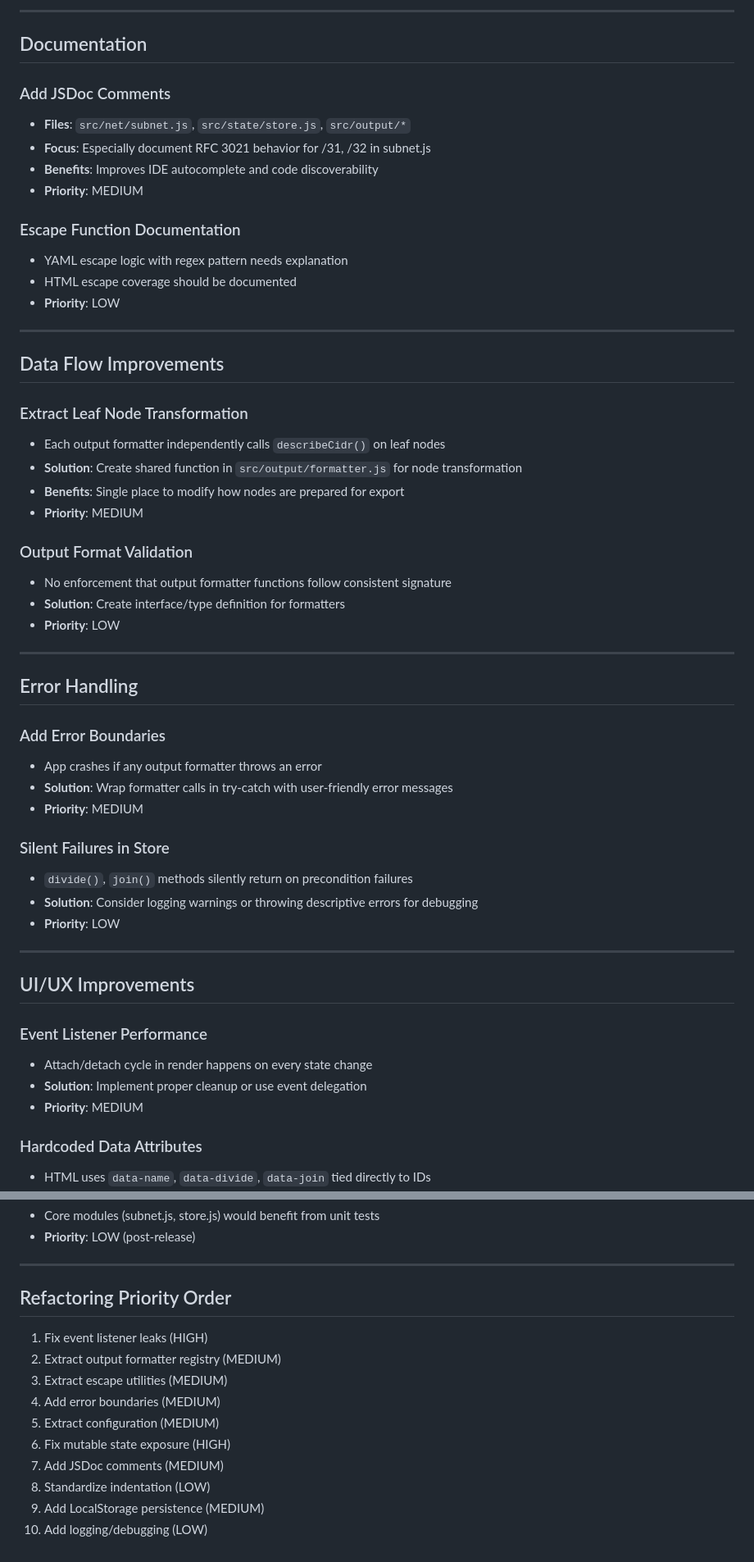
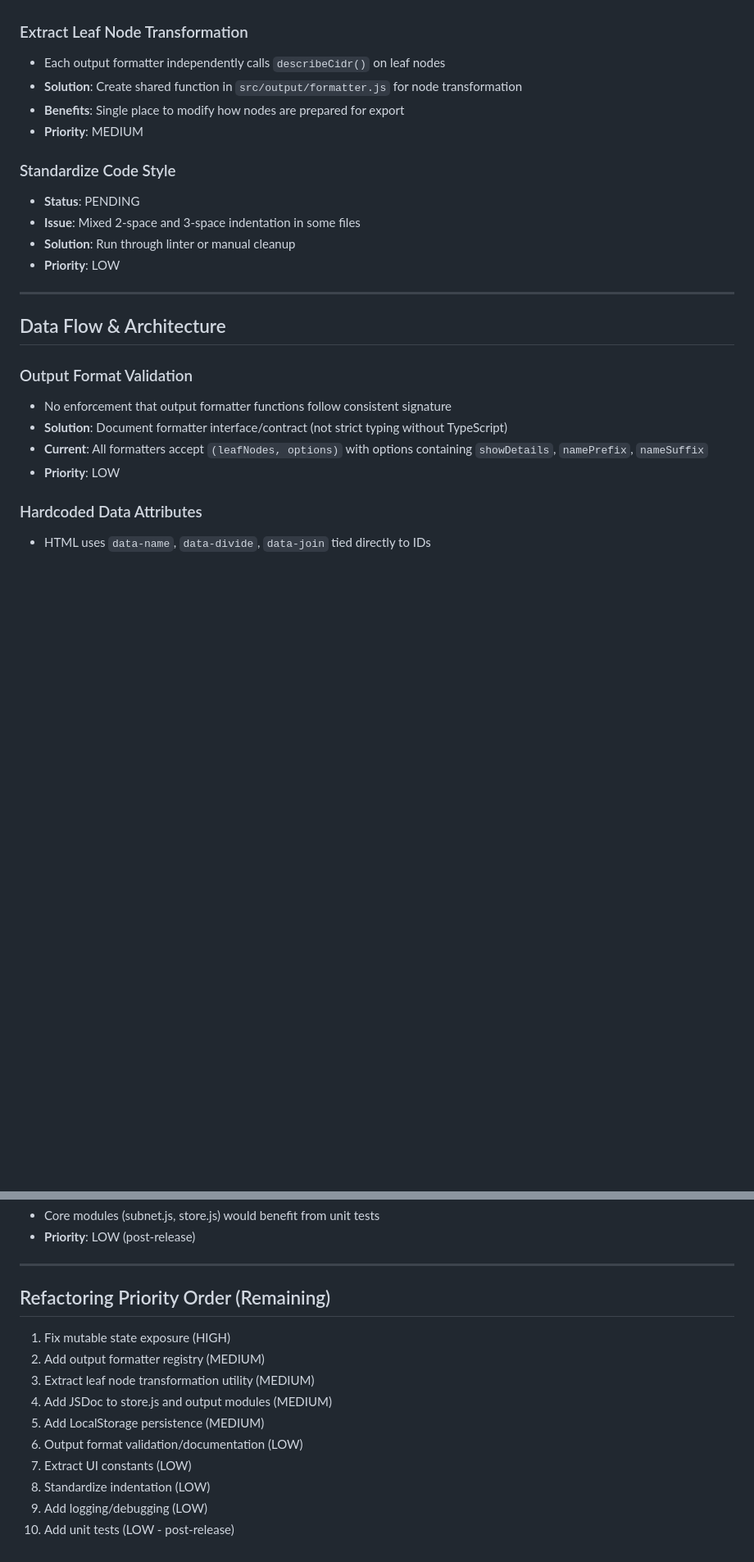
Before and after one commit to jbobbylopez/cidrplan, a Markdown page: TODO.md, 2 parts joined by grey strips. Shown at 82% size. GitHub-like rendering; blank space fills up the shorter version.

Commit message:
Update TODO.md: document v0.1.5 completions and remaining improvements
Amp-Thread-ID: https://ampcode.com/threads/T-019bfea9-a192-770b-a96e-de05db6f8a52
Co-authored-by: Amp <amp@ampcode.com>

```diff
--- a/TODO.md
+++ b/TODO.md
@@ -61,21 +68,3 @@
----
-
-## Documentation
-
-### Add JSDoc Comments
-- **Files**: `src/net/subnet.js`, `src/state/store.js`, `src/output/*`
-- **Focus**: Especially document RFC 3021 behavior for /31, /32 in subnet.js
-- **Benefits**: Improves IDE autocomplete and code discoverability
-- **Priority**: MEDIUM
-
-### Escape Function Documentation
-- YAML escape logic with regex pattern needs explanation
-- HTML escape coverage should be documented
-- **Priority**: LOW
-
----
-
-## Data Flow Improvements
 
 ### Extract Leaf Node Transformation
 - Each output formatter independently calls `describeCidr()` on leaf nodes
@@ -83,33 +72,21 @@
 - **Benefits**: Single place to modify how nodes are prepared for export
 - **Priority**: MEDIUM
 
-### Output Format Validation
-- No enforcement that output formatter functions follow consistent signature
-- **Solution**: Create interface/type definition for formatters
+### Standardize Code Style
+- **Status**: PENDING
+- **Issue**: Mixed 2-space and 3-space indentation in some files
+- **Solution**: Run through linter or manual cleanup
 - **Priority**: LOW
 
 ---
 
-## Error Handling
+## Data Flow & Architecture
 
-### Add Error Boundaries
-- App crashes if any output formatter throws an error
-- **Solution**: Wrap formatter calls in try-catch with user-friendly error messages
-- **Priority**: MEDIUM
-
-### Silent Failures in Store
-- `divide()`, `join()` methods silently return on precondition failures
-- **Solution**: Consider logging warnings or throwing descriptive errors for debugging
+### Output Format Validation
+- No enforcement that output formatter functions follow consistent signature
+- **Solution**: Document formatter interface/contract (not strict typing without TypeScript)
+- **Current**: All formatters accept `(leafNodes, options)` with options containing `showDetails`, `namePrefix`, `nameSuffix`
 - **Priority**: LOW
-
----
-
-## UI/UX Improvements
-
-### Event Listener Performance
-- Attach/detach cycle in render happens on every state change
-- **Solution**: Implement proper cleanup or use event delegation
-- **Priority**: MEDIUM
 
 ### Hardcoded Data Attributes
 - HTML uses `data-name`, `data-divide`, `data-join` tied directly to IDs
@@ -157,15 +138,15 @@
 
 ---
 
-## Refactoring Priority Order
+## Refactoring Priority Order (Remaining)
 
-1. Fix event listener leaks (HIGH)
-2. Extract output formatter registry (MEDIUM)
-3. Extract escape utilities (MEDIUM)
-4. Add error boundaries (MEDIUM)
-5. Extract configuration (MEDIUM)
-6. Fix mutable state exposure (HIGH)
-7. Add JSDoc comments (MEDIUM)
+1. Fix mutable state exposure (HIGH)
+2. Add output formatter registry (MEDIUM)
+3. Extract leaf node transformation utility (MEDIUM)
+4. Add JSDoc to store.js and output modules (MEDIUM)
+5. Add LocalStorage persistence (MEDIUM)
+6. Output format validation/documentation (LOW)
+7. Extract UI constants (LOW)
 8. Standardize indentation (LOW)
-9. Add LocalStorage persistence (MEDIUM)
-10. Add logging/debugging (LOW)
+9. Add logging/debugging (LOW)
+10. Add unit tests (LOW - post-release)
```
Also changed, not shown: other parts of TODO.md (+63 -52 lines).
